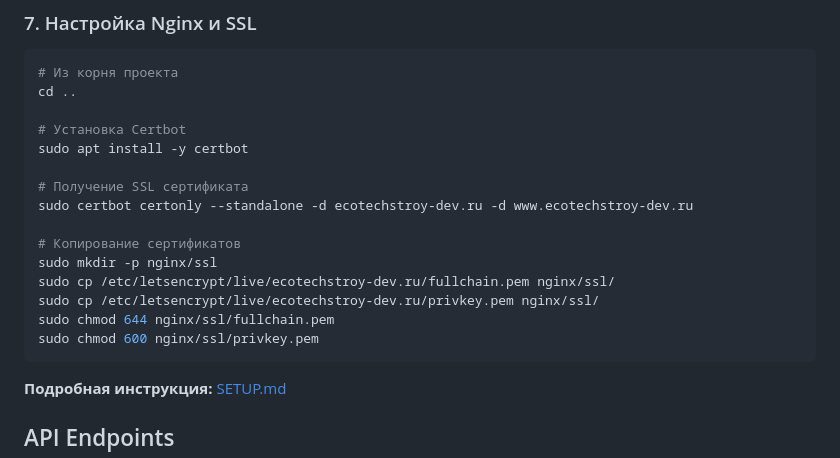
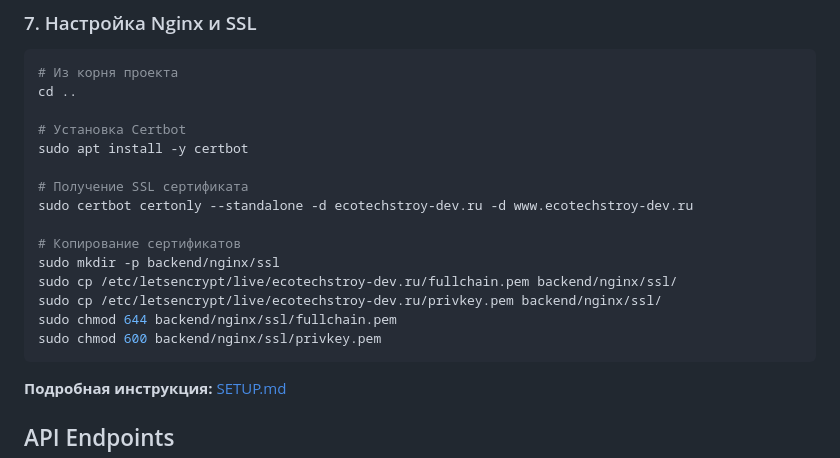
Before and after one commit to mashka818/ECO-tech, a Markdown page: backend/README.md, the part around the change. Drawn GitHub-style.

````diff
--- a/backend/README.md
+++ b/backend/README.md
@@ -76,11 +76,11 @@ sudo apt install -y certbot
 sudo certbot certonly --standalone -d ecotechstroy-dev.ru -d www.ecotechstroy-dev.ru
 
 # Копирование сертификатов
-sudo mkdir -p nginx/ssl
-sudo cp /etc/letsencrypt/live/ecotechstroy-dev.ru/fullchain.pem nginx/ssl/
-sudo cp /etc/letsencrypt/live/ecotechstroy-dev.ru/privkey.pem nginx/ssl/
-sudo chmod 644 nginx/ssl/fullchain.pem
-sudo chmod 600 nginx/ssl/privkey.pem
+sudo mkdir -p backend/nginx/ssl
+sudo cp /etc/letsencrypt/live/ecotechstroy-dev.ru/fullchain.pem backend/nginx/ssl/
+sudo cp /etc/letsencrypt/live/ecotechstroy-dev.ru/privkey.pem backend/nginx/ssl/
+sudo chmod 644 backend/nginx/ssl/fullchain.pem
+sudo chmod 600 backend/nginx/ssl/privkey.pem
 ```
 
 **Подробная инструкция:** [SETUP.md](SETUP.md)
````
